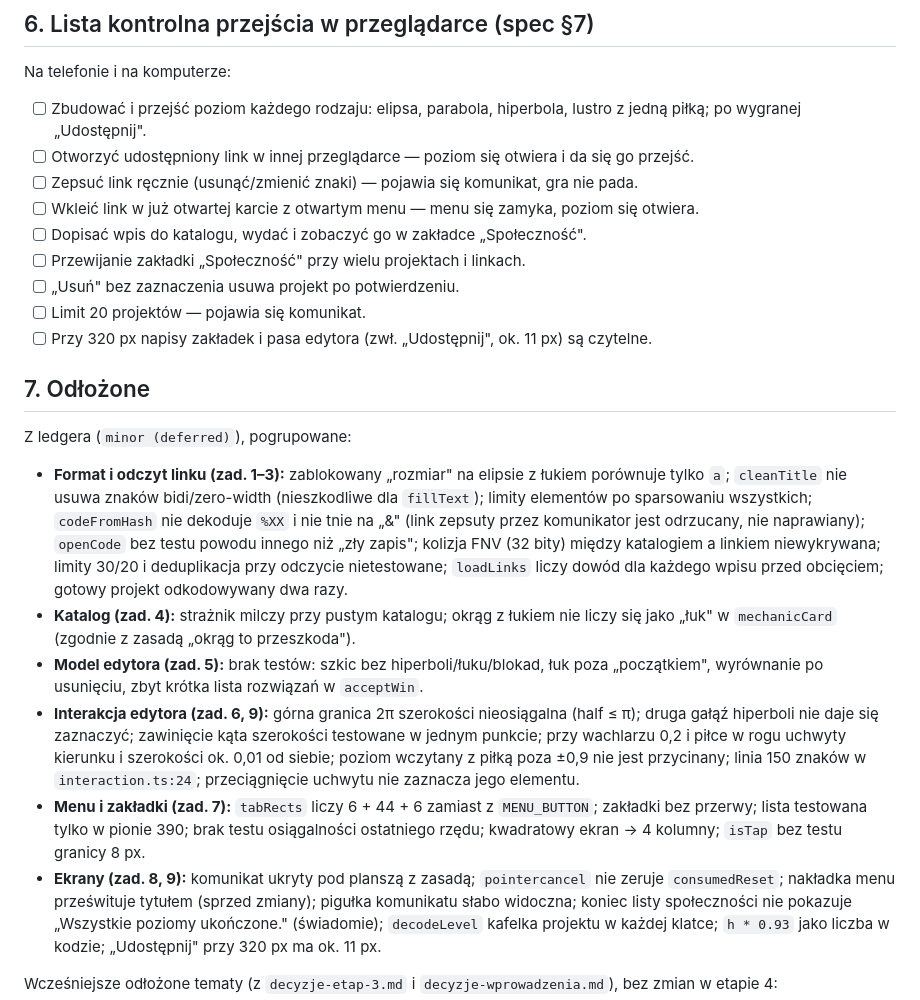
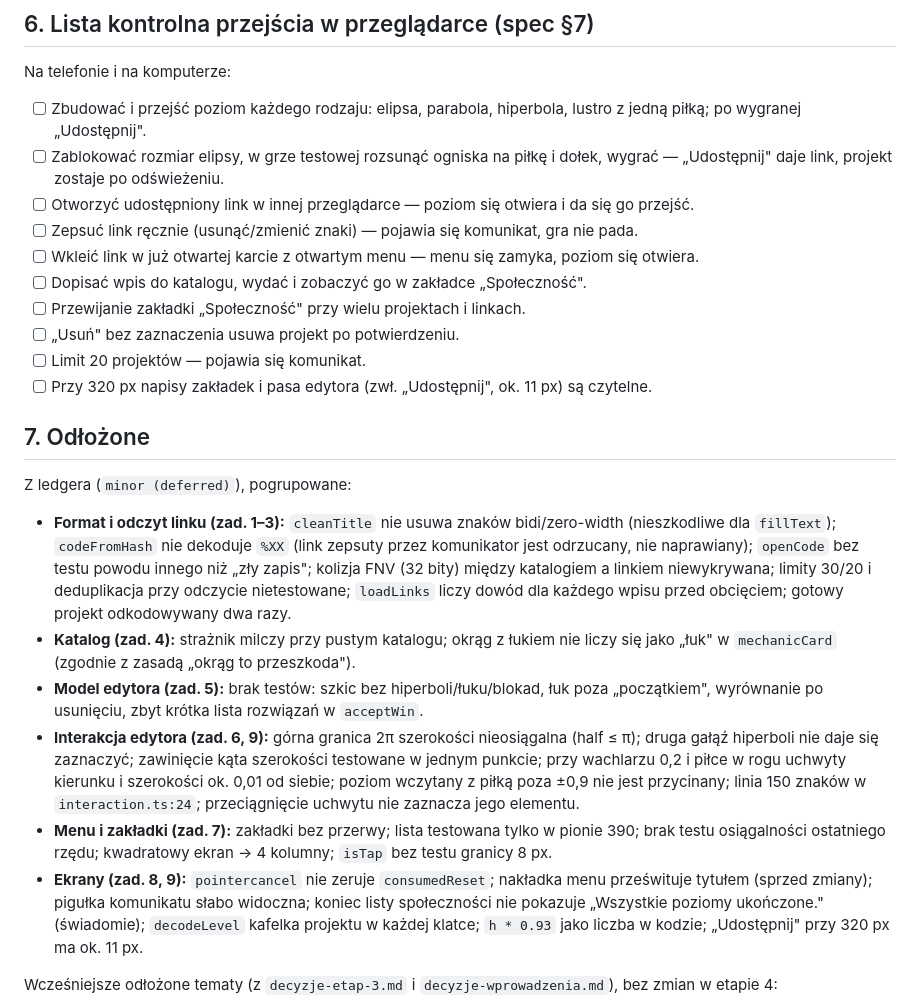
Before and after one commit to placikk/GeoGolf, a Markdown page: docs/superpowers/decyzje-etap-4.md, the part around one of its changes. Rendered like a GitHub page.

```diff
--- a/docs/superpowers/decyzje-etap-4.md
+++ b/docs/superpowers/decyzje-etap-4.md
@@ -135,6 +182,8 @@ Na telefonie i na komputerze:
 
 - [ ] Zbudować i przejść poziom każdego rodzaju: elipsa, parabola, hiperbola, lustro z jedną piłką;
       po wygranej „Udostępnij".
+- [ ] Zablokować rozmiar elipsy, w grze testowej rozsunąć ogniska na piłkę i dołek, wygrać —
+      „Udostępnij" daje link, projekt zostaje po odświeżeniu.
 - [ ] Otworzyć udostępniony link w innej przeglądarce — poziom się otwiera i da się go przejść.
 - [ ] Zepsuć link ręcznie (usunąć/zmienić znaki) — pojawia się komunikat, gra nie pada.
 - [ ] Wkleić link w już otwartej karcie z otwartym menu — menu się zamyka, poziom się otwiera.
@@ -148,10 +197,9 @@ Na telefonie i na komputerze:
 
 Z ledgera (`minor (deferred)`), pogrupowane:
 
-- **Format i odczyt linku (zad. 1–3):** zablokowany „rozmiar" na elipsie z łukiem porównuje tylko `a`;
-  `cleanTitle` nie usuwa znaków bidi/zero-width (nieszkodliwe dla `fillText`); limity elementów po
-  sparsowaniu wszystkich; `codeFromHash` nie dekoduje `%XX` i nie tnie na „&" (link zepsuty przez
-  komunikator jest odrzucany, nie naprawiany); `openCode` bez testu powodu innego niż „zły zapis";
+- **Format i odczyt linku (zad. 1–3):** `cleanTitle` nie usuwa znaków bidi/zero-width (nieszkodliwe
+  dla `fillText`); `codeFromHash` nie dekoduje `%XX` (link zepsuty przez komunikator jest
+  odrzucany, nie naprawiany); `openCode` bez testu powodu innego niż „zły zapis";
   kolizja FNV (32 bity) między katalogiem a linkiem niewykrywana; limity 30/20 i deduplikacja przy
   odczycie nietestowane; `loadLinks` liczy dowód dla każdego wpisu przed obcięciem; gotowy projekt
   odkodowywany dwa razy.
@@ -164,10 +212,9 @@ Z ledgera (`minor (deferred)`), pogrupowane:
   wachlarzu 0,2 i piłce w rogu uchwyty kierunku i szerokości ok. 0,01 od siebie; poziom wczytany
   z piłką poza ±0,9 nie jest przycinany; linia 150 znaków w `interaction.ts:24`; przeciągnięcie
   uchwytu nie zaznacza jego elementu.
-- **Menu i zakładki (zad. 7):** `tabRects` liczy 6 + 44 + 6 zamiast z `MENU_BUTTON`; zakładki bez
-  przerwy; lista testowana tylko w pionie 390; brak testu osiągalności ostatniego rzędu; kwadratowy
+- **Menu i zakładki (zad. 7):** zakładki bez przerwy; lista testowana tylko w pionie 390; brak testu osiągalności ostatniego rzędu; kwadratowy
   ekran → 4 kolumny; `isTap` bez testu granicy 8 px.
-- **Ekrany (zad. 8, 9):** komunikat ukryty pod planszą z zasadą; `pointercancel` nie zeruje
+- **Ekrany (zad. 8, 9):** `pointercancel` nie zeruje
   `consumedReset`; nakładka menu prześwituje tytułem (sprzed zmiany); pigułka komunikatu słabo
   widoczna; koniec listy społeczności nie pokazuje „Wszystkie poziomy ukończone." (świadomie);
   `decodeLevel` kafelka projektu w każdej klatce; `h * 0.93` jako liczba w kodzie; „Udostępnij"
```
Also changed, not shown: other parts of docs/superpowers/decyzje-etap-4.md (+50 -3 lines), README.md (+3 -3 lines).
